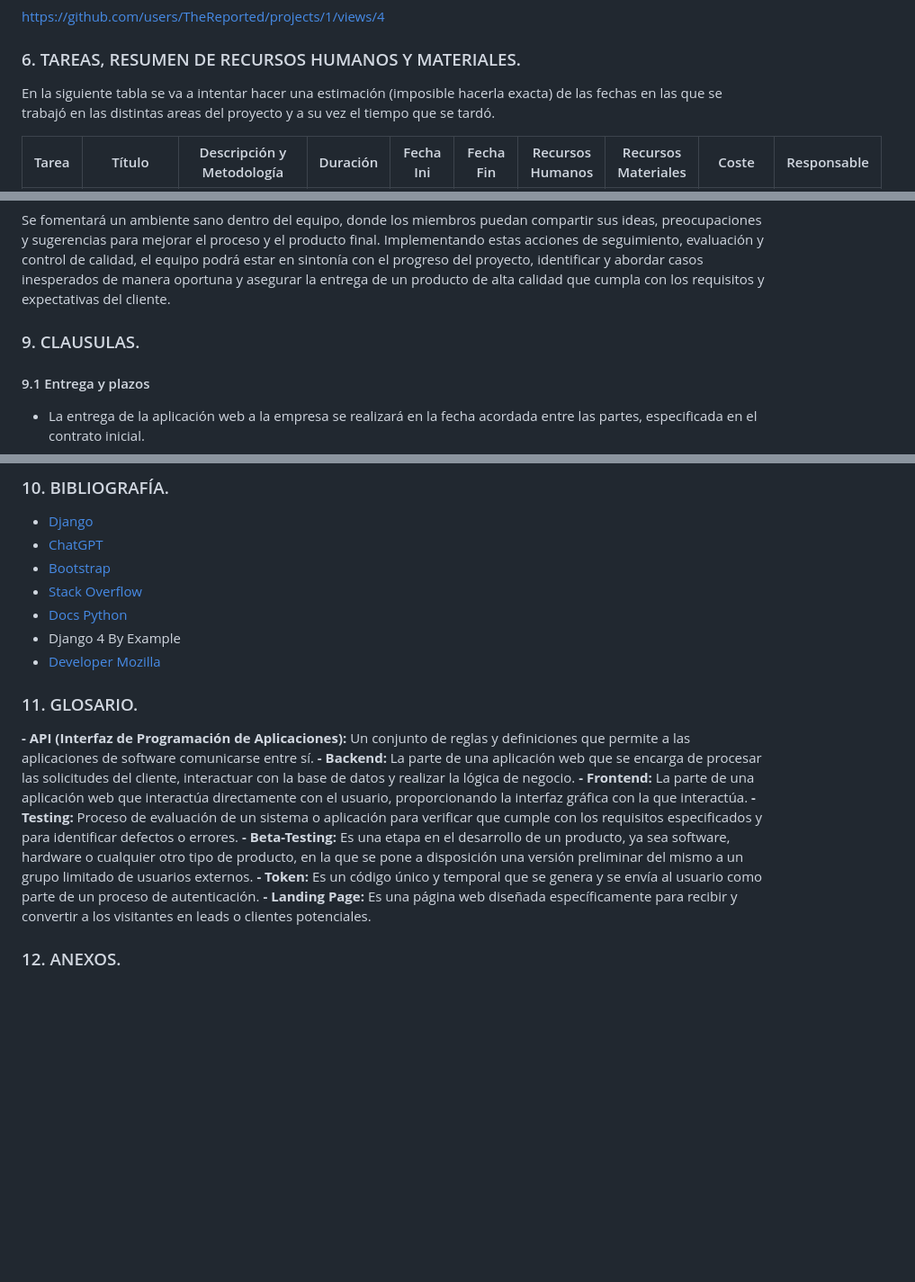
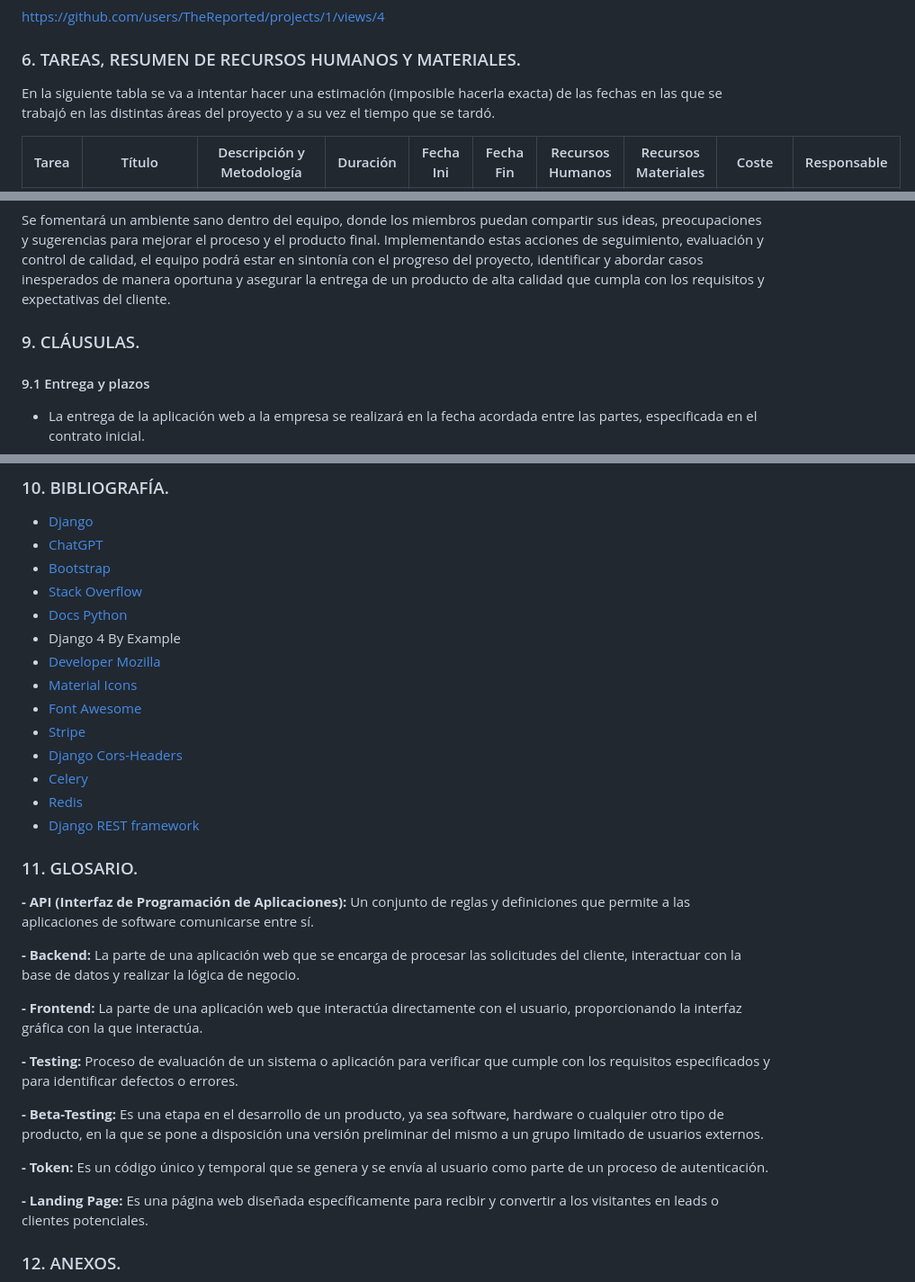
Before and after one commit to TheReported/jhoola, a Markdown page: docs/es/proyecto.md, 3 parts joined by grey strips. Shown: that part at 90% size. GitHub-like rendering; blank space fills up the shorter version.

Commit message:
proyecto.md finalizado

```diff
--- a/docs/es/proyecto.md
+++ b/docs/es/proyecto.md
@@ -129,7 +129,7 @@ https://github.com/users/TheReported/projects/1/views/4
 
 ### 6. TAREAS, RESUMEN DE RECURSOS HUMANOS Y MATERIALES. <a name="id6"></a>
 
-En la siguiente tabla se va a intentar hacer una estimación (imposible hacerla exacta) de las fechas en las que se trabajó en las distintas areas del proyecto y a su vez el tiempo que se tardó.
+En la siguiente tabla se va a intentar hacer una estimación (imposible hacerla exacta) de las fechas en las que se trabajó en las distintas áreas del proyecto y a su vez el tiempo que se tardó.
 <center>
 
 | Tarea | Título | Descripción y Metodología  | Duración | Fecha Ini | Fecha Fin | Recursos Humanos | Recursos Materiales | Coste | Responsable |
@@ -210,7 +211,7 @@ Se enviarán encuestas a los clientes para evaluar su satisfacción con el proye
 Se fomentará un ambiente sano dentro del equipo, donde los miembros puedan compartir sus ideas, preocupaciones y sugerencias para mejorar el proceso y el producto final.
 Implementando estas acciones de seguimiento, evaluación y control de calidad, el equipo podrá estar en sintonía con el progreso del proyecto, identificar y abordar casos inesperados de manera oportuna y asegurar la entrega de un producto de alta calidad que cumpla con los requisitos y expectativas del cliente.
 
-### 9.  CLAUSULAS. <a name="id9"></a>
+### 9.  CLÁUSULAS. <a name="id9"></a>
 
 #### 9.1 Entrega y plazos
 
@@ -265,15 +266,28 @@ Implementando estas acciones de seguimiento, evaluación y control de calidad, e
 - [Docs Python](https://docs.python.org/3/)
 - Django 4 By Example
 - [Developer Mozilla](https://developer.mozilla.org)
+- [Material Icons](https://fonts.google.com/icons)
+- [Font Awesome](https://fontawesome.com/)
+- [Stripe](https://stripe.com/es)
+- [Django Cors-Headers](https://pypi.org/project/django-cors-headers/)
+- [Celery](https://docs.celeryq.dev/en/stable/)
+- [Redis](https://redis.io/es/)
+- [Django REST framework](https://www.django-rest-framework.org/)
 
 ### 11.  GLOSARIO. <a name="id11"></a>
 
 **- API (Interfaz de Programación de Aplicaciones):** Un conjunto de reglas y definiciones que permite a las aplicaciones de software comunicarse entre sí.
+
 **- Backend:** La parte de una aplicación web que se encarga de procesar las solicitudes del cliente, interactuar con la base de datos y realizar la lógica de negocio.
+
 **- Frontend:** La parte de una aplicación web que interactúa directamente con el usuario, proporcionando la interfaz gráfica con la que interactúa.
+
 **- Testing:** Proceso de evaluación de un sistema o aplicación para verificar que cumple con los requisitos especificados y para identificar defectos o errores.
+
 **- Beta-Testing:** Es una etapa en el desarrollo de un producto, ya sea software, hardware o cualquier otro tipo de producto, en la que se pone a disposición una versión preliminar del mismo a un grupo limitado de usuarios externos.
+
 **- Token:** Es un código único y temporal que se genera y se envía al usuario como parte de un proceso de autenticación.
+
 **- Landing Page:** Es una página web diseñada específicamente para recibir y convertir a los visitantes en leads o clientes potenciales.
 
 ### 12.  ANEXOS. <a name="id12"></a>
```
Also changed, not shown: other parts of docs/es/proyecto.md (+7 -6 lines).
